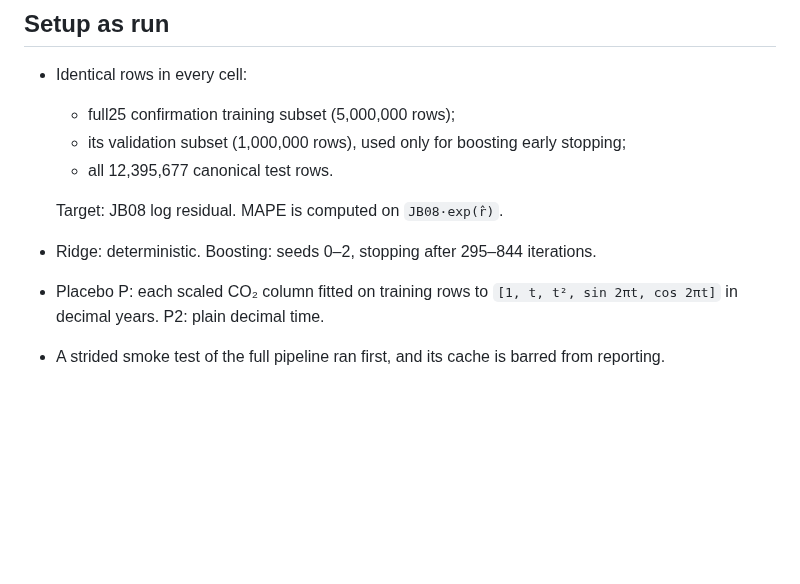
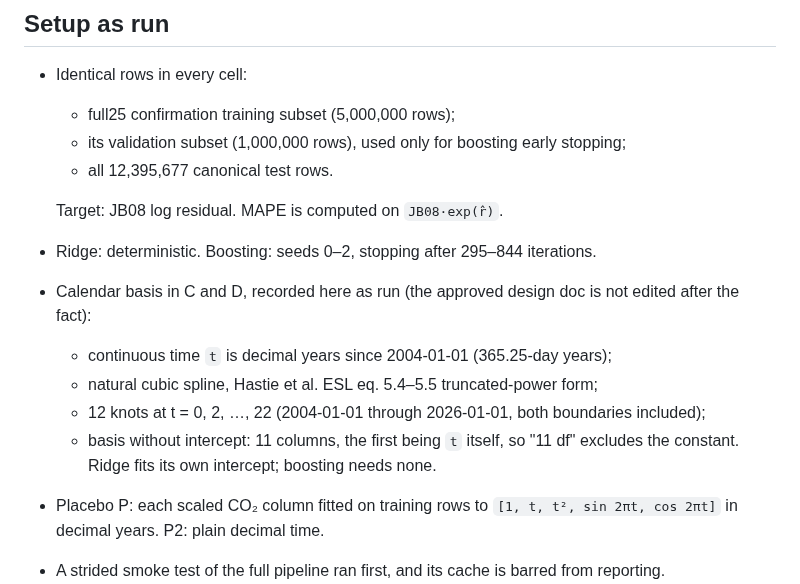
Before and after one commit to Sergiogd112/thermodense, a Markdown page: docs/research/cheap-control-results-2026-10-10.md, the part around the change. Drawn GitHub-style; blank space fills up the shorter version.

```diff
--- a/docs/research/cheap-control-results-2026-10-10.md
+++ b/docs/research/cheap-control-results-2026-10-10.md
@@ -16,6 +16,15 @@ campaign, so this study is **exploratory**.
 
   Target: JB08 log residual. MAPE is computed on `JB08·exp(r̂)`.
 - Ridge: deterministic. Boosting: seeds 0–2, stopping after 295–844 iterations.
+- Calendar basis in C and D, recorded here as run (the approved design
+  doc is not edited after the fact):
+  - continuous time `t` is decimal years since 2004-01-01 (365.25-day years);
+  - natural cubic spline, Hastie et al. ESL eq. 5.4–5.5 truncated-power form;
+  - 12 knots at t = 0, 2, …, 22 (2004-01-01 through 2026-01-01, both
+    boundaries included);
+  - basis without intercept: 11 columns, the first being `t` itself, so
+    "11 df" excludes the constant. Ridge fits its own intercept; boosting
+    needs none.
 - Placebo P: each scaled CO₂ column fitted on training rows to
   `[1, t, t², sin 2πt, cos 2πt]` in decimal years. P2: plain decimal time.
 - A strided smoke test of the full pipeline ran first, and its cache is barred
```
Also changed, not shown: docs/research/full25-closeout-2026-10-10.md (+7 -4 lines).
